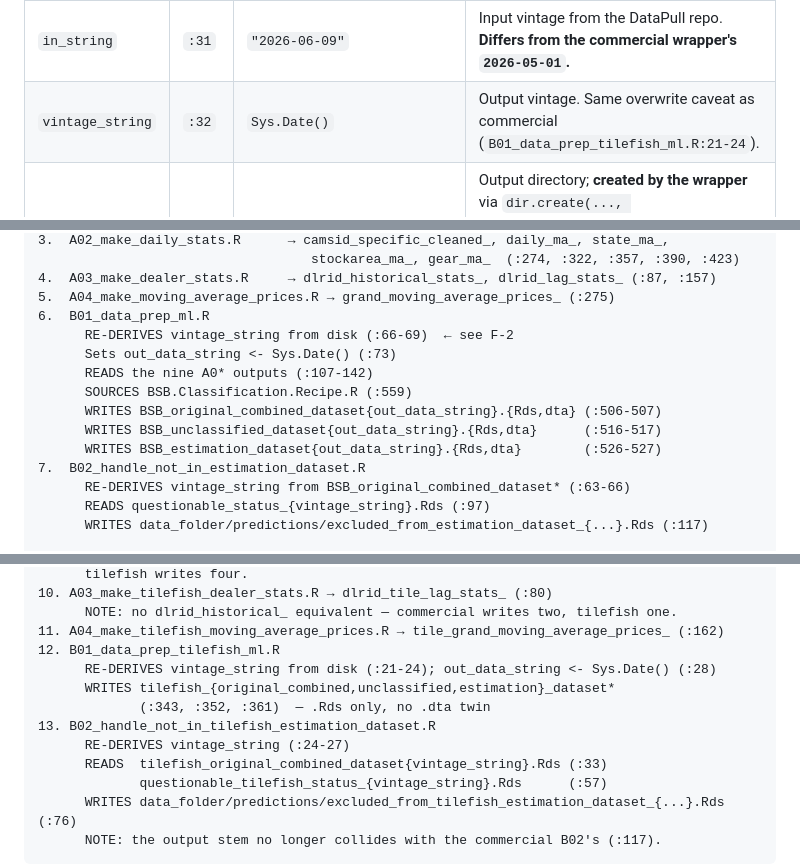
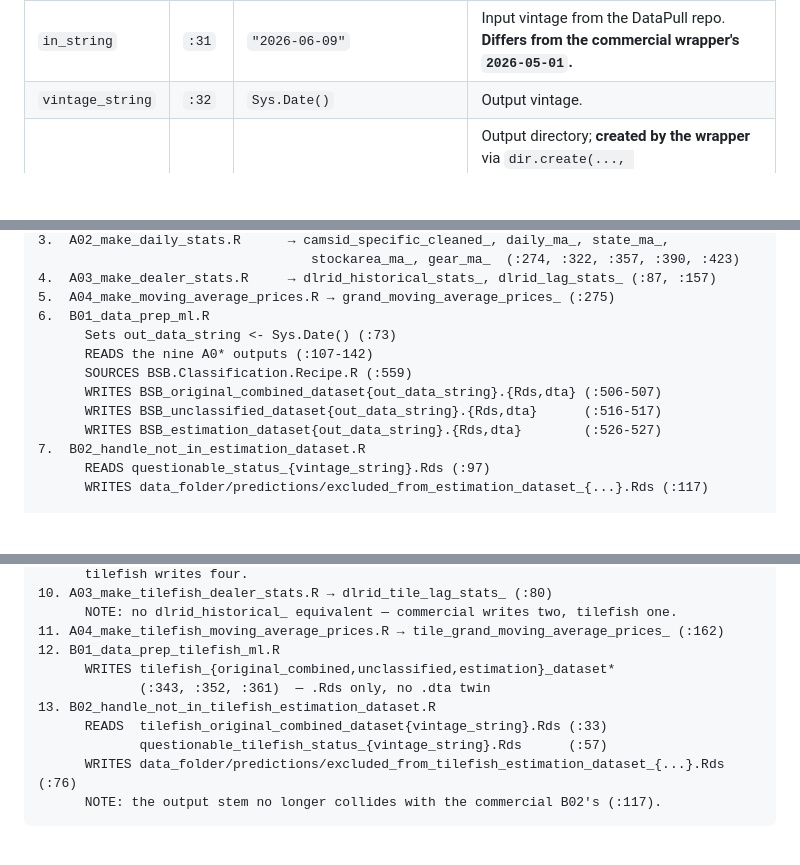
Before and after one commit to NEFSC/READ-SSB-Lee-BlackSeaBass, a Markdown page: DATAFLOW_BSB.md, 3 parts joined by grey strips. Drawn GitHub-style; blank space fills up the shorter version.

```diff
--- a/DATAFLOW_BSB.md
+++ b/DATAFLOW_BSB.md
@@ -78,7 +77,7 @@ Scripts it calls, in order:
 | Name | Line | Default | What it gates |
 |---|---|---|---|
 | `in_string` | `:31` | `"2026-06-09"` | Input vintage from the DataPull repo. **Differs from the commercial wrapper's `2026-05-01`.** |
-| `vintage_string` | `:32` | `Sys.Date()` | Output vintage. Same overwrite caveat as commercial (`B01_data_prep_tilefish_ml.R:21-24`). |
+| `vintage_string` | `:32` | `Sys.Date()` | Output vintage. |
 | `tile_data_dir` | `:28-29` | `data_folder/main/tilefish` | Output directory; **created by the wrapper** via `dir.create(..., showWarnings=FALSE)`. Unlike the commercial `bsb_data_dir`, this variable *is* read downstream — tilefish `A01`–`A03` build their output paths with `file.path(tile_data_dir, ...)`. |
 | `my_datapull` | `:25-26` | sibling `READ-SSB-Lee-BSB-DataPull` | External repo path. |
 | `lbs_to_kg` | `:33` | `2.20462` | Unit conversion. |
@@ -333,7 +332,6 @@ NOTE: the Stata-side extraction folder
 4.  A03_make_dealer_stats.R     → dlrid_historical_stats_, dlrid_lag_stats_ (:87, :157)
 5.  A04_make_moving_average_prices.R → grand_moving_average_prices_ (:275)
 6.  B01_data_prep_ml.R
-      RE-DERIVES vintage_string from disk (:66-69)  ← see F-2
       Sets out_data_string <- Sys.Date() (:73)
       READS the nine A0* outputs (:107-142)
       SOURCES BSB.Classification.Recipe.R (:559)
@@ -341,7 +339,6 @@ NOTE: the Stata-side extraction folder
       WRITES BSB_unclassified_dataset{out_data_string}.{Rds,dta}      (:516-517)
       WRITES BSB_estimation_dataset{out_data_string}.{Rds,dta}        (:526-527)
 7.  B02_handle_not_in_estimation_dataset.R
-      RE-DERIVES vintage_string from BSB_original_combined_dataset* (:63-66)
       READS questionable_status_{vintage_string}.Rds (:97)
       WRITES data_folder/predictions/excluded_from_estimation_dataset_{...}.Rds (:117)
 
@@ -373,11 +370,9 @@ NOTE: the Stata-side extraction folder
       NOTE: no dlrid_historical_ equivalent — commercial writes two, tilefish one.
 11. A04_make_tilefish_moving_average_prices.R → tile_grand_moving_average_prices_ (:162)
 12. B01_data_prep_tilefish_ml.R
-      RE-DERIVES vintage_string from disk (:21-24); out_data_string <- Sys.Date() (:28)
       WRITES tilefish_{original_combined,unclassified,estimation}_dataset*
              (:343, :352, :361)  — .Rds only, no .dta twin
 13. B02_handle_not_in_tilefish_estimation_dataset.R
-      RE-DERIVES vintage_string (:24-27)
       READS  tilefish_original_combined_dataset{vintage_string}.Rds (:33)
              questionable_tilefish_status_{vintage_string}.Rds      (:57)
       WRITES data_folder/predictions/excluded_from_tilefish_estimation_dataset_{...}.Rds (:76)
```
Also changed, not shown: other parts of DATAFLOW_BSB.md (+12 -26 lines).
